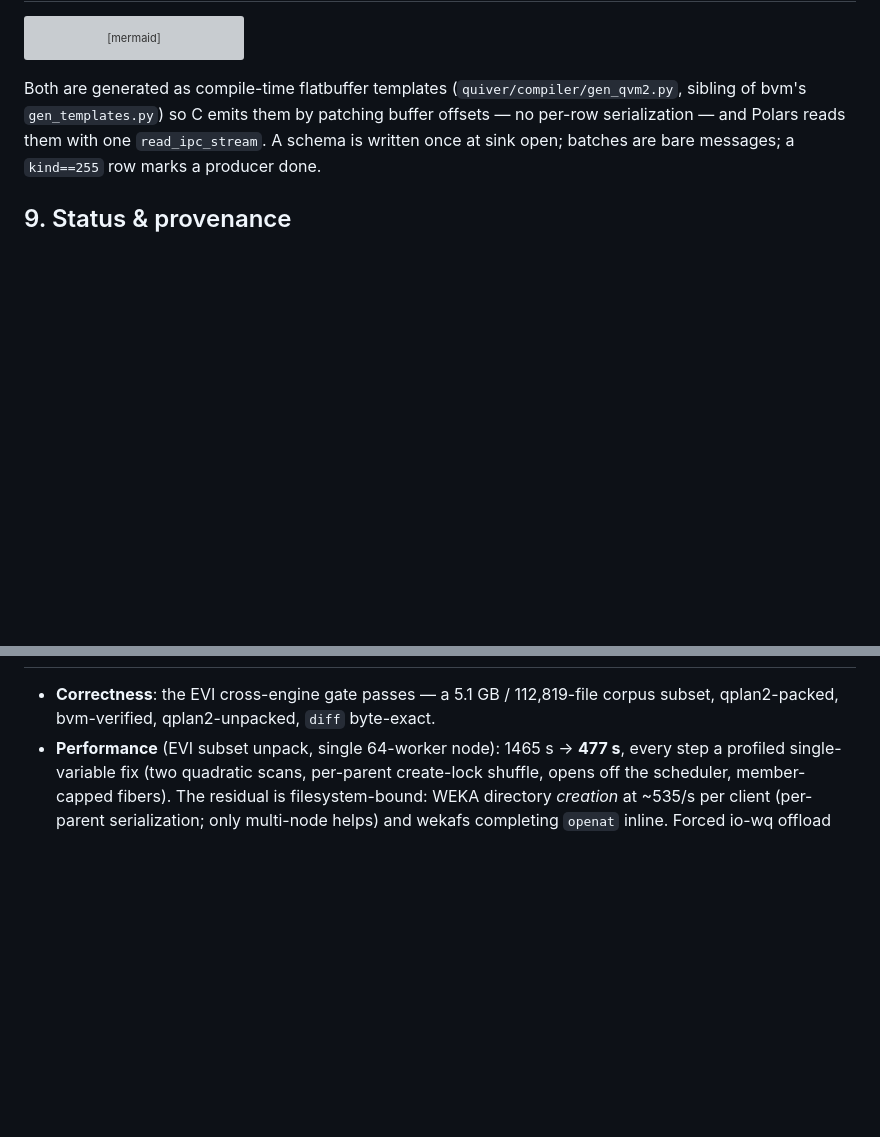
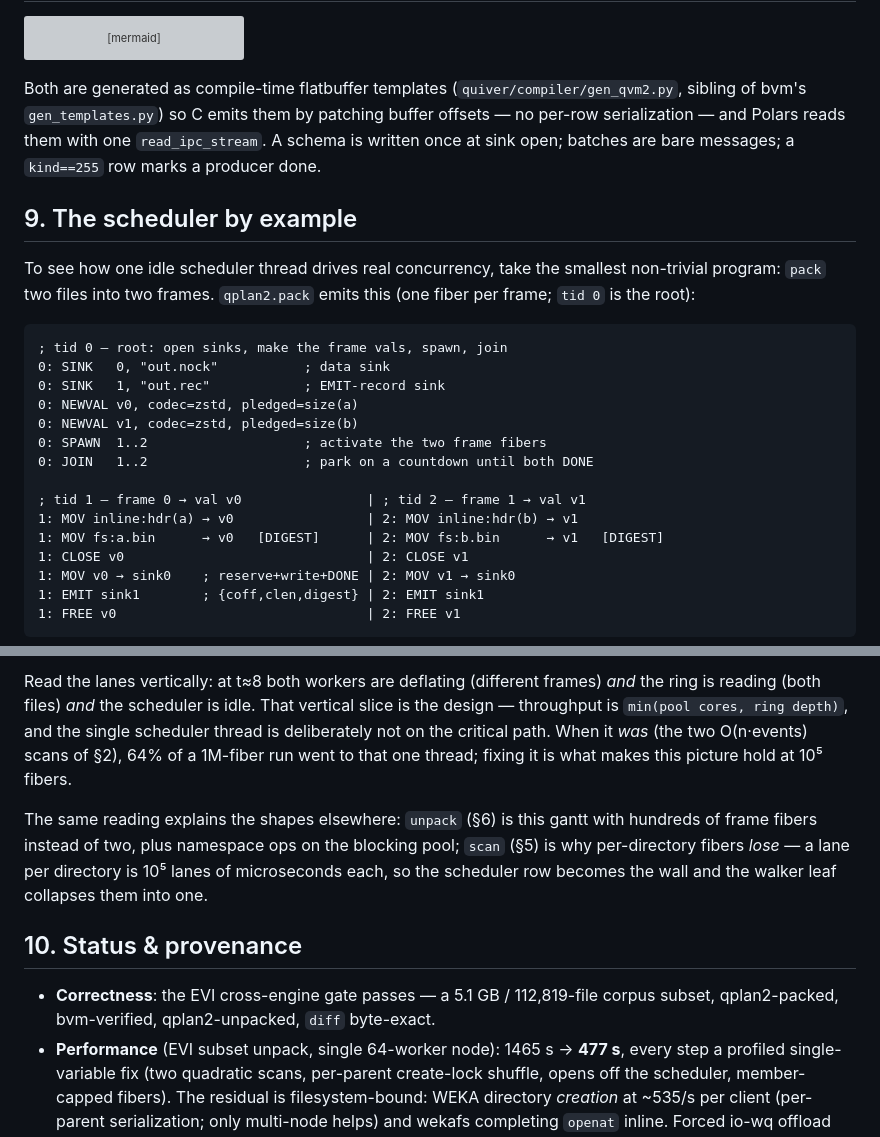
Before and after one commit to jpc/quiver, a Markdown page: docs/QVM2.md, 2 parts joined by grey strips. Rendered like a GitHub page; blank space fills up the shorter version; grey boxes are pictures that could not be loaded.

````diff
--- a/docs/QVM2.md
+++ b/docs/QVM2.md
@@ -269,4 +269,27 @@ them by patching buffer offsets — no per-row serialization — and Polars read
 them with one `read_ipc_stream`. A schema is written once at sink open; batches
 are bare messages; a `kind==255` row marks a producer done.
 
-## 9. Status & provenance
+## 9. The scheduler by example
+
+To see how one idle scheduler thread drives real concurrency, take the smallest
+non-trivial program: `pack` two files into two frames. `qplan2.pack` emits this
+(one fiber per frame; `tid 0` is the root):
+
+```
+; tid 0 — root: open sinks, make the frame vals, spawn, join
+0: SINK   0, "out.nock"           ; data sink
+0: SINK   1, "out.rec"            ; EMIT-record sink
+0: NEWVAL v0, codec=zstd, pledged=size(a)
+0: NEWVAL v1, codec=zstd, pledged=size(b)
+0: SPAWN  1..2                    ; activate the two frame fibers
+0: JOIN   1..2                    ; park on a countdown until both DONE
+
+; tid 1 — frame 0 → val v0                | ; tid 2 — frame 1 → val v1
+1: MOV inline:hdr(a) → v0                 | 2: MOV inline:hdr(b) → v1
+1: MOV fs:a.bin      → v0   [DIGEST]      | 2: MOV fs:b.bin      → v1   [DIGEST]
+1: CLOSE v0                               | 2: CLOSE v1
+1: MOV v0 → sink0    ; reserve+write+DONE | 2: MOV v1 → sink0
+1: EMIT sink1        ; {coff,clen,digest} | 2: EMIT sink1
+1: FREE v0                                | 2: FREE v1
+```
+
@@ -273,3 +348,17 @@ are bare messages; a `kind==255` row marks a producer done.
+Read the lanes vertically: at t≈8 both workers are deflating (different frames)
+*and* the ring is reading (both files) *and* the scheduler is idle. That
+vertical slice is the design — throughput is `min(pool cores, ring depth)`, and
+the single scheduler thread is deliberately not on the critical path. When it
+*was* (the two O(n·events) scans of §2), 64% of a 1M-fiber run went to that one
+thread; fixing it is what makes this picture hold at 10⁵ fibers.
+
+The same reading explains the shapes elsewhere: `unpack` (§6) is this gantt with
+hundreds of frame fibers instead of two, plus namespace ops on the blocking
+pool; `scan` (§5) is why per-directory fibers *lose* — a lane per directory is
+10⁵ lanes of microseconds each, so the scheduler row becomes the wall and the
+walker leaf collapses them into one.
+
+## 10. Status & provenance
 
 - **Correctness**: the EVI cross-engine gate passes — a 5.1 GB / 112,819-file
   corpus subset, qplan2-packed, bvm-verified, qplan2-unpacked, `diff` byte-exact.
````
Also changed, not shown: other parts of docs/QVM2.md (+52 -0 lines).
